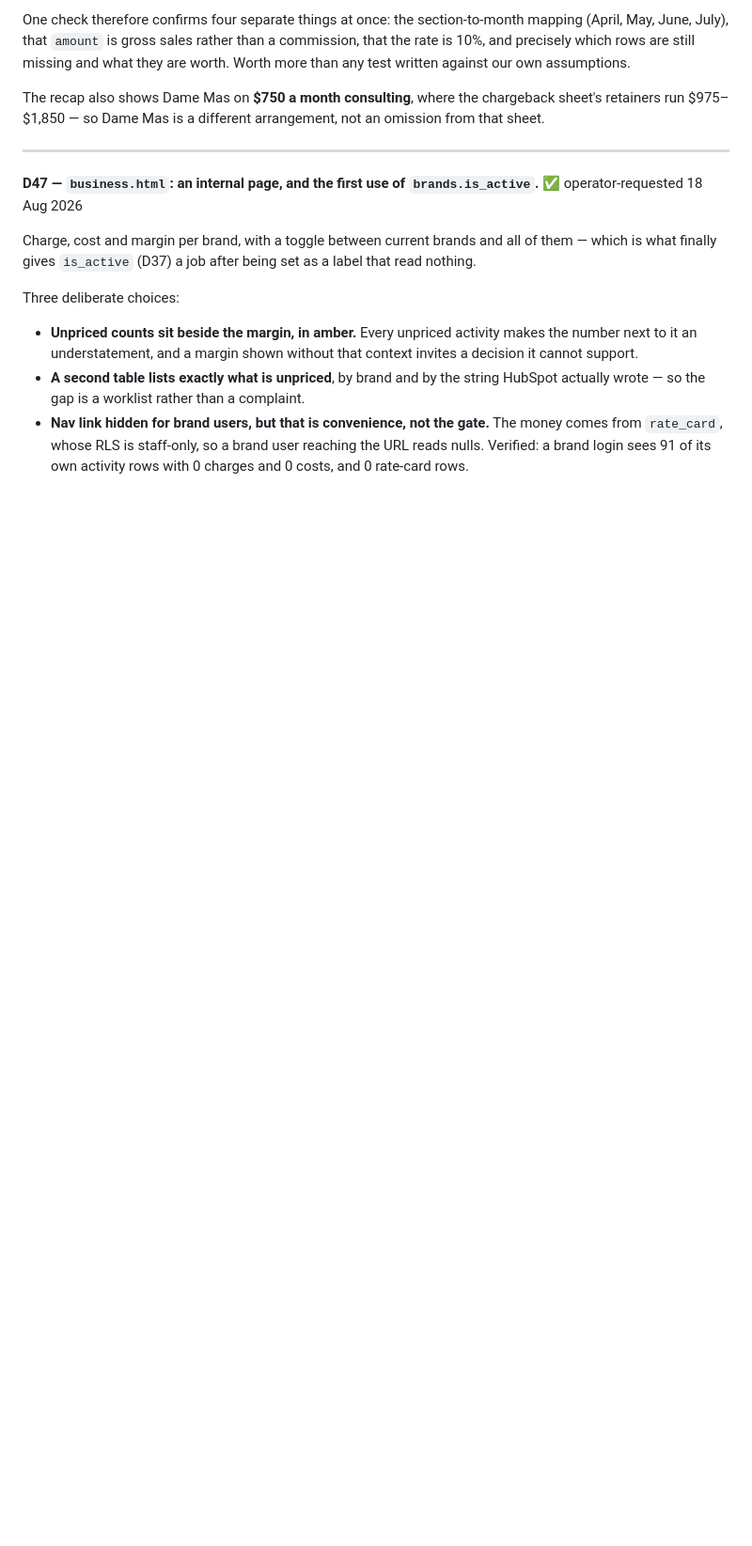
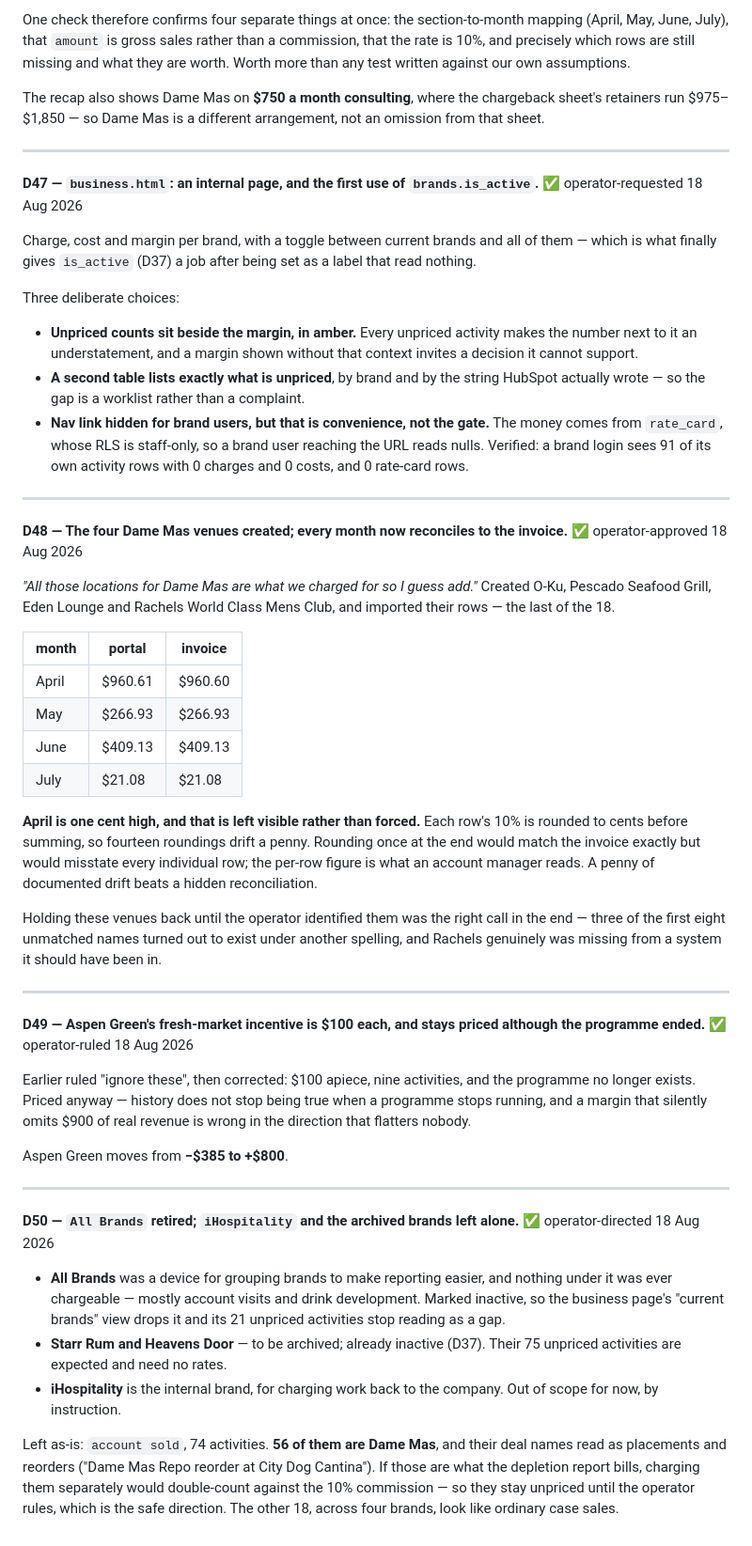
Before and after one commit to nfatta/iHospitality, a Markdown page: DECISIONS.md, the part around the change. Shown at 94% size. GitHub-like rendering; blank space fills up the shorter version.

Commit message:
Add the four Dame Mas venues; every month now ties to the invoice
O-Ku, Pescado, Eden Lounge and Rachels created and their rows imported. All
four months of Dame Mas commission now match the operator invoice recap, April
by a cent - per-row rounding, left visible rather than forced, because the
per-row figure is what an account manager reads.

Aspen Green fresh-market incentive priced at 100 dollars each: the programme
ended but the nine activities are real revenue. Aspen Green moves from -385 to
+800.

All Brands marked inactive - a reporting grouping, nothing under it chargeable.

account sold stays unpriced deliberately: 56 of its 74 are Dame Mas placements
and reorders, which the depletion report may already bill, so pricing them
would risk double-counting the 10 percent.

Co-Authored-By: Claude Opus 5 <noreply@anthropic.com>

```diff
--- a/DECISIONS.md
+++ b/DECISIONS.md
@@ -1057,3 +1057,60 @@ Three deliberate choices:
   The money comes from `rate_card`, whose RLS is staff-only, so a brand user
   reaching the URL reads nulls. Verified: a brand login sees 91 of its own
   activity rows with 0 charges and 0 costs, and 0 rate-card rows.
+
+---
+
+**D48 — The four Dame Mas venues created; every month now reconciles to the invoice.** ✅ operator-approved 18 Aug 2026
+
+*"All those locations for Dame Mas are what we charged for so I guess add."*
+Created O-Ku, Pescado Seafood Grill, Eden Lounge and Rachels World Class Mens
+Club, and imported their rows — the last of the 18.
+
+| month | portal | invoice |
+|---|---|---|
+| April | $960.61 | $960.60 |
+| May | $266.93 | $266.93 |
+| June | $409.13 | $409.13 |
+| July | $21.08 | $21.08 |
+
+**April is one cent high, and that is left visible rather than forced.** Each
+row's 10% is rounded to cents before summing, so fourteen roundings drift a
+penny. Rounding once at the end would match the invoice exactly but would
+misstate every individual row; the per-row figure is what an account manager
+reads. A penny of documented drift beats a hidden reconciliation.
+
+Holding these venues back until the operator identified them was the right call
+in the end — three of the first eight unmatched names turned out to exist under
+another spelling, and Rachels genuinely was missing from a system it should have
+been in.
+
+---
+
+**D49 — Aspen Green's fresh-market incentive is $100 each, and stays priced although the programme ended.** ✅ operator-ruled 18 Aug 2026
+
+Earlier ruled "ignore these", then corrected: $100 apiece, nine activities, and
+the programme no longer exists. Priced anyway — history does not stop being true
+when a programme stops running, and a margin that silently omits $900 of real
+revenue is wrong in the direction that flatters nobody.
+
+Aspen Green moves from **−$385 to +$800**.
+
+---
+
+**D50 — `All Brands` retired; `iHospitality` and the archived brands left alone.** ✅ operator-directed 18 Aug 2026
+
+- **All Brands** was a device for grouping brands to make reporting easier, and
+  nothing under it was ever chargeable — mostly account visits and drink
+  development. Marked inactive, so the business page's "current brands" view
+  drops it and its 21 unpriced activities stop reading as a gap.
+- **Starr Rum and Heavens Door** — to be archived; already inactive (D37). Their
+  75 unpriced activities are expected and need no rates.
+- **iHospitality** is the internal brand, for charging work back to the company.
+  Out of scope for now, by instruction.
+
+Left as-is: `account sold`, 74 activities. **56 of them are Dame Mas**, and
+their deal names read as placements and reorders ("Dame Mas Repo reorder at City
+Dog Cantina"). If those are what the depletion report bills, charging them
+separately would double-count against the 10% commission — so they stay unpriced
+until the operator rules, which is the safe direction. The other 18, across four
+brands, look like ordinary case sales.
```
